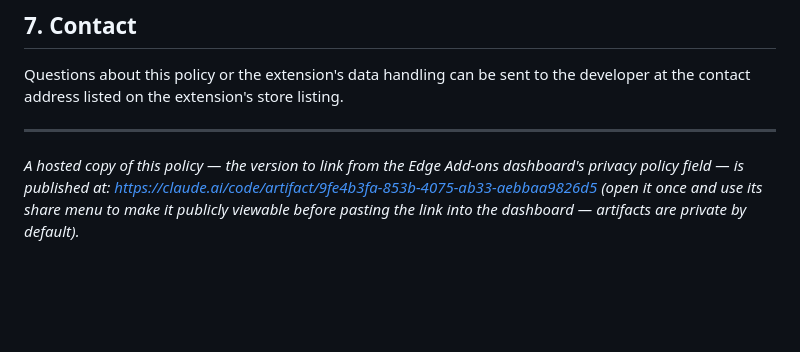
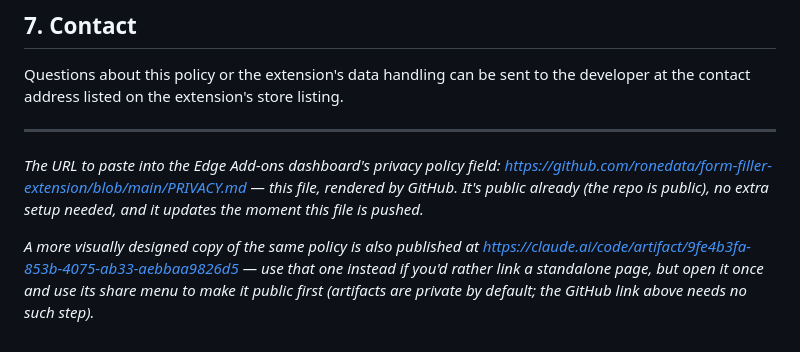
Before and after one commit to ronedata/form-filler-extension, a Markdown page: PRIVACY.md, the part around the change. GitHub-like rendering; blank space fills up the shorter version.

```diff
--- a/PRIVACY.md
+++ b/PRIVACY.md
@@ -145,8 +145,13 @@ listing.
 
 ---
 
-*A hosted copy of this policy — the version to link from the Edge Add-ons*
-*dashboard's privacy policy field — is published at:*
-*https://claude.ai/code/artifact/9fe4b3fa-853b-4075-ab33-aebbaa9826d5*
-*(open it once and use its share menu to make it publicly viewable before*
-*pasting the link into the dashboard — artifacts are private by default).*
+*The URL to paste into the Edge Add-ons dashboard's privacy policy field:*
+*https://github.com/ronedata/form-filler-extension/blob/main/PRIVACY.md*
+*— this file, rendered by GitHub. It's public already (the repo is public),*
+*no extra setup needed, and it updates the moment this file is pushed.*
+
+*A more visually designed copy of the same policy is also published at*
+*https://claude.ai/code/artifact/9fe4b3fa-853b-4075-ab33-aebbaa9826d5 — use*
+*that one instead if you'd rather link a standalone page, but open it once*
+*and use its share menu to make it public first (artifacts are private by*
+*default; the GitHub link above needs no such step).*
```
Also changed, not shown: STORE_LISTING.md (+15 -5 lines).
